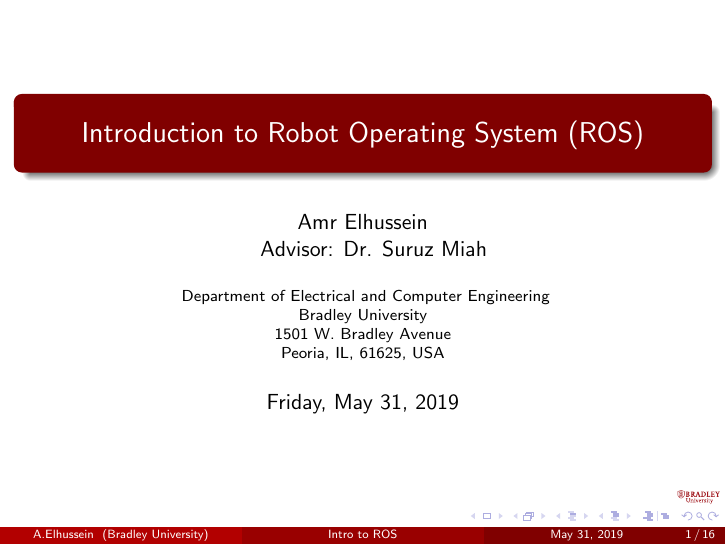
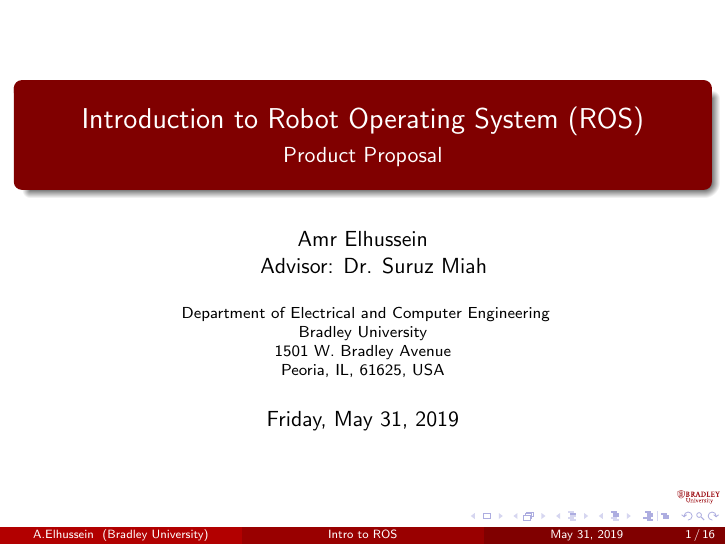
Before and after one commit to ECE-BU-Miah/docsAreaCoverage, LaTeX slides (presentation.tex): page 1 of 16. Compiled offline with pdfLaTeX.

Commit message:
Update presentation.tex

```diff
--- a/presentation.tex
+++ b/presentation.tex
@@ -55,9 +55,8 @@
 \setbeamercolor{block title}{bg=red!50!black,fg=white}
 
 \title[Intro to ROS]{Introduction to Robot Operating System (ROS)}
-
-% % A subtitle is optional and this may be deleted
-% \subtitle{Product Proposal}
+% A subtitle is optional and this may be deleted
+\subtitle{Product Proposal}
 
 \author[A.Elhussein]{Amr~Elhussein  \\\and
 Advisor: Dr. Suruz Miah}
```
